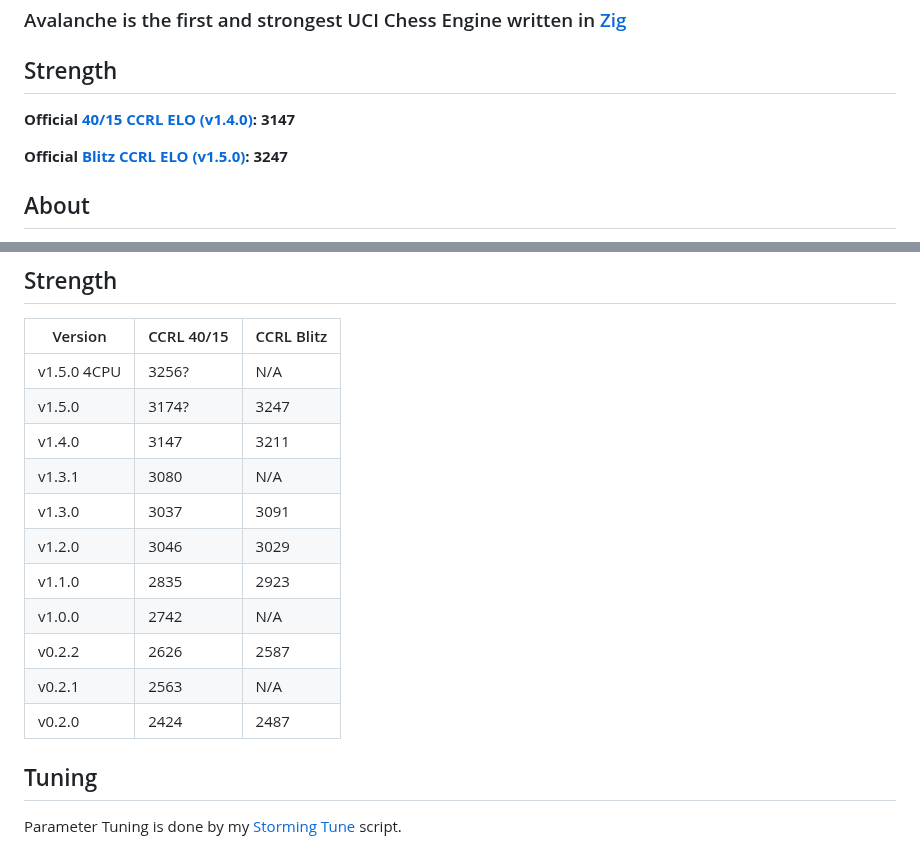
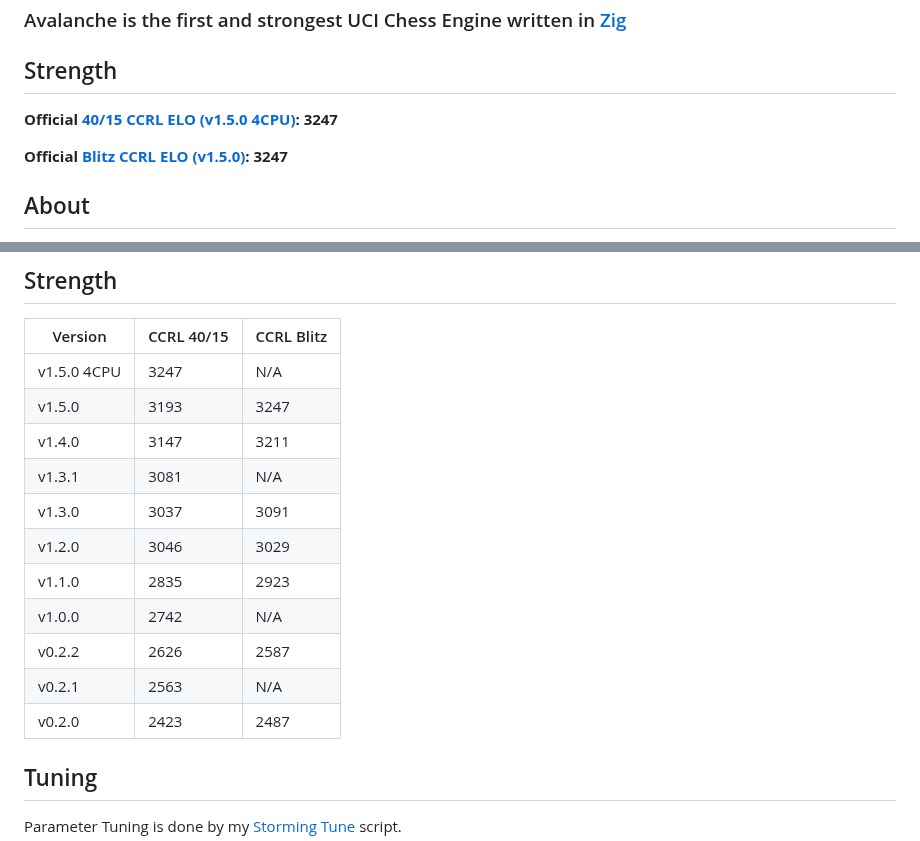
Before and after one commit to SnowballSH/Avalanche, a Markdown page: README.md, 2 parts joined by grey strips. Drawn GitHub-style.

Commit message:
CCRl update

```diff
--- a/README.md
+++ b/README.md
@@ -12,7 +12,7 @@
 
 ## Strength
 
-**Official [40/15 CCRL ELO (v1.4.0)](http://ccrl.chessdom.com/ccrl/4040/cgi/engine_details.cgi?match_length=30&each_game=0&print=Details&each_game=0&eng=Avalanche%201.4.0%2064-bit#Avalanche_1_4_0_64-bit): 3147**
+**Official [40/15 CCRL ELO (v1.5.0 4CPU)](http://ccrl.chessdom.com/ccrl/4040/cgi/engine_details.cgi?match_length=30&each_game=0&print=Details&each_game=0&eng=Avalanche%201.5.0%2064-bit%204CPU#Avalanche_1_5_0_64-bit_4CPU): 3247**
 
 **Official [Blitz CCRL ELO (v1.5.0)](http://ccrl.chessdom.com/ccrl/404/cgi/engine_details.cgi?match_length=30&each_game=1&print=Details&each_game=1&eng=Avalanche%201.5.0%2064-bit#Avalanche_1_5_0_64-bit): 3247**
 
@@ -44,17 +44,17 @@ Avalanche also has a lichess account (though not often played): https://lichess.
 
 | Version      | CCRL 40/15 | CCRL Blitz |
 |--------------|------------|------------|
-| v1.5.0 4CPU  | 3256?      | N/A        |
-| v1.5.0       | 3174?      | 3247       |
+| v1.5.0 4CPU  | 3247       | N/A        |
+| v1.5.0       | 3193       | 3247       |
 | v1.4.0       | 3147       | 3211       |
-| v1.3.1       | 3080       | N/A        |
+| v1.3.1       | 3081       | N/A        |
 | v1.3.0       | 3037       | 3091       |
 | v1.2.0       | 3046       | 3029       |
 | v1.1.0       | 2835       | 2923       |
 | v1.0.0       | 2742       | N/A        |
 | v0.2.2       | 2626       | 2587       |
 | v0.2.1       | 2563       | N/A        |
-| v0.2.0       | 2424       | 2487       |
+| v0.2.0       | 2423       | 2487       |
 
 ## Tuning
 
```
